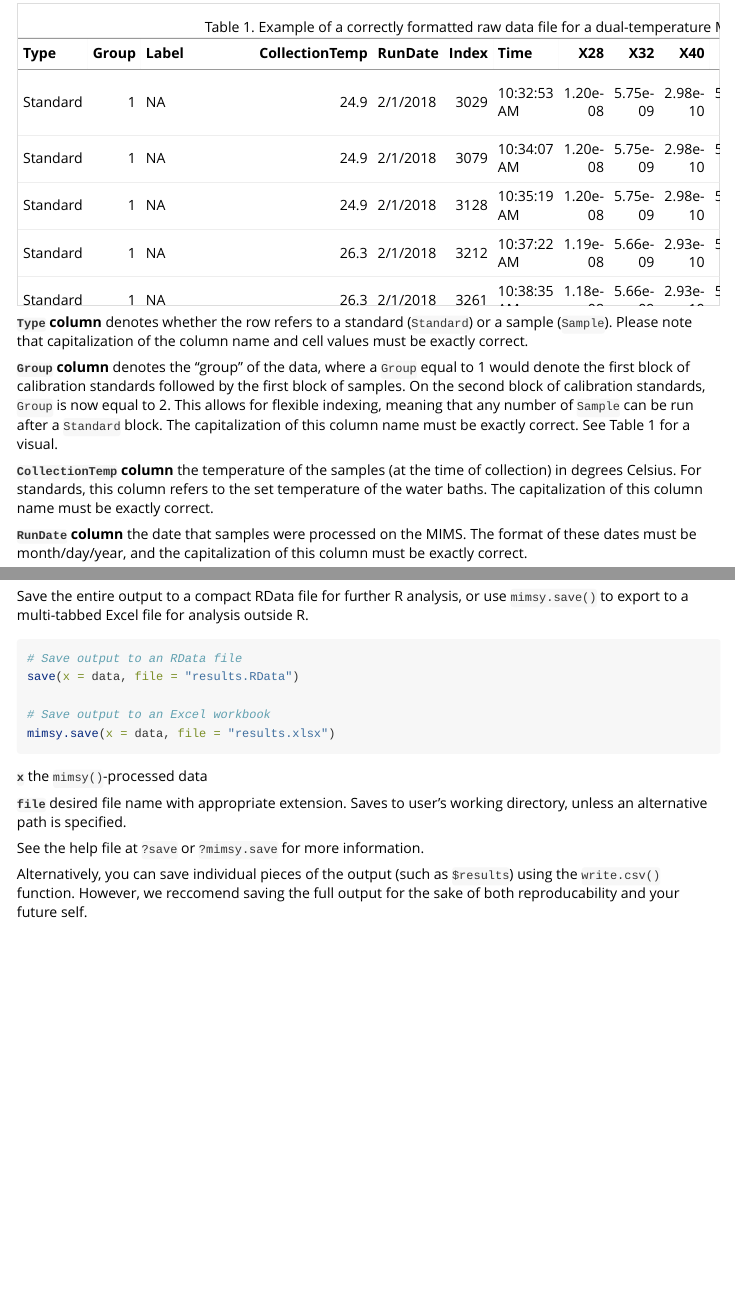
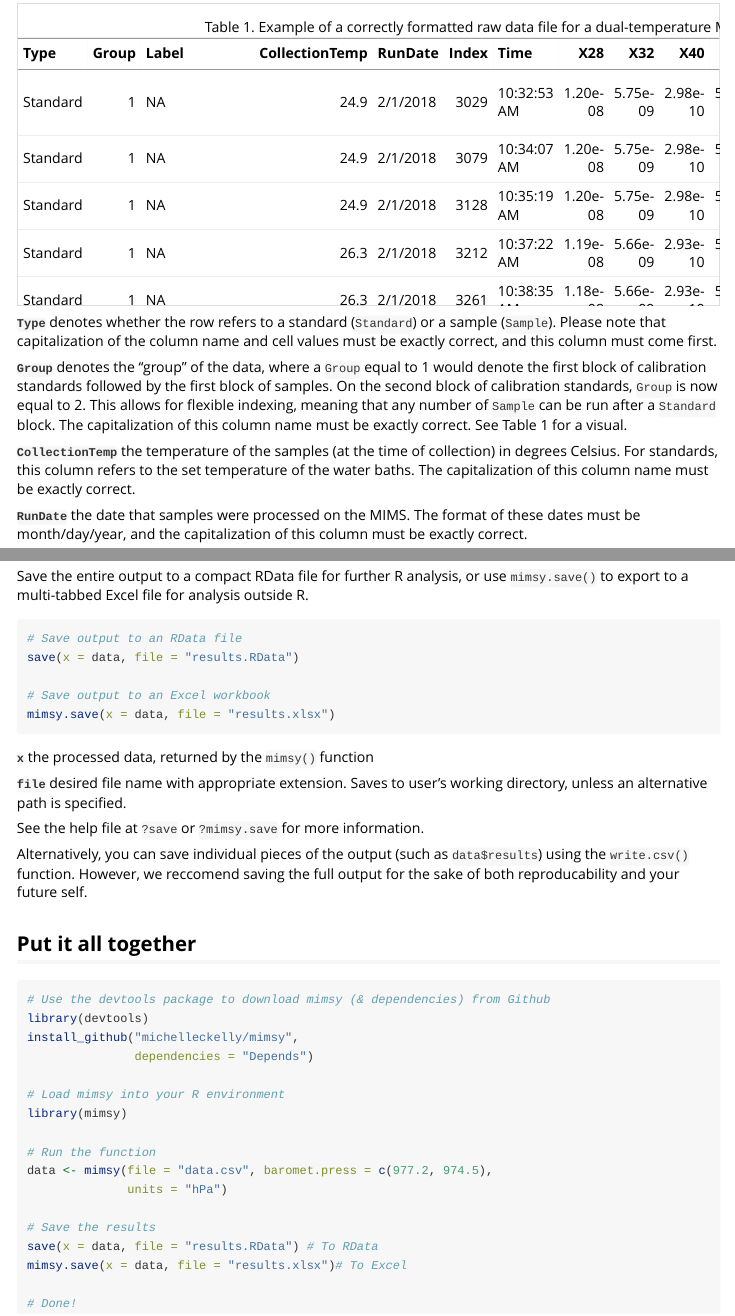
Before and after one commit to michelleckelly/mimsy, an R Markdown document (vignettes/mimsy.Rmd): the page in a window 1100 px wide, from 390 px down, and a second part further down, joined at a grey line. Rendered offline with R 4.5, knitr and Pandoc, with nearby package versions; some code elsewhere in the file could not run offline.

Commit message:
Fix spacing issues and vignette wording

````diff
--- a/vignettes/mimsy.Rmd
+++ b/vignettes/mimsy.Rmd
@@ -41,13 +41,14 @@ kable(raw, digits = 20, caption = "Table 1. Example of a correctly formatted raw
 ```
 
 
-**`Type` column** denotes whether the row refers to a standard (`Standard`) or a sample (`Sample`). Please note that capitalization of the column name and cell values must be exactly correct.
 
-**`Group` column** denotes the "group" of the data, where a `Group` equal to 1 would denote the first block of calibration standards followed by the first block of samples. On the second block of calibration standards, `Group` is now equal to 2. This allows for flexible indexing, meaning that any number of `Sample` can be run after a `Standard` block. The capitalization of this column name must be exactly correct. See Table 1 for a visual.
+**`Type`** denotes whether the row refers to a standard (`Standard`) or a sample (`Sample`). Please note that capitalization of the column name and cell values must be exactly correct, and this column must come first.
 
-**`CollectionTemp` column** the temperature of the samples (at the time of collection) in degrees Celsius. For standards, this column refers to the set temperature of the water baths. The capitalization of this column name must be exactly correct.
+**`Group`** denotes the "group" of the data, where a `Group` equal to 1 would denote the first block of calibration standards followed by the first block of samples. On the second block of calibration standards, `Group` is now equal to 2. This allows for flexible indexing, meaning that any number of `Sample` can be run after a `Standard` block. The capitalization of this column name must be exactly correct. See Table 1 for a visual.
 
-**`RunDate` column** the date that samples were processed on the MIMS. The format of these dates must be month/day/year, and the capitalization of this column must be exactly correct.
+**`CollectionTemp`** the temperature of the samples (at the time of collection) in degrees Celsius. For standards, this column refers to the set temperature of the water baths. The capitalization of this column name must be exactly correct.
+
+**`RunDate`** the date that samples were processed on the MIMS. The format of these dates must be month/day/year, and the capitalization of this column must be exactly correct.
 
 **Optional columns** we highly recommend adding any number of additional identification columns (such as `ProjectName`, `Label`, `CollectionDate`, etc.) to distinguish samples. We also recommend a `Notes` column to note barometric pressure readings or observed bubbling in Exetainer tubes. Any additional columns will be unharmed by `mimsy()` and preserved in the `$results` output.
 
@@ -71,7 +72,7 @@ library(mimsy)
 ### Next, run the `mimsy()` function:
 
 ```{r mimsyRun.display, eval=FALSE}
-# run the function
+# Run the function
 data <- mimsy(file = "data.csv", baromet.press = 977.2,
               units = "hPa")
 ```
@@ -167,10 +142,32 @@ save(x = data, file = "results.RData")
 mimsy.save(x = data, file = "results.xlsx")
 ```
 
-**`x`** the `mimsy()`-processed data
+**`x`** the processed data, returned by the `mimsy()` function
 
 **`file`** desired file name with appropriate extension. Saves to user's working directory, unless an alternative path is specified.
 
 See the help file at `?save` or `?mimsy.save` for more information.
 
-Alternatively, you can save individual pieces of the output (such as `$results`) using the `write.csv()` function. However, we reccomend saving the full output for the sake of both reproducability and your future self.
+Alternatively, you can save individual pieces of the output (such as `data$results`) using the `write.csv()` function. However, we reccomend saving the full output for the sake of both reproducability and your future self.
+
+## Put it all together
+
+```{r allTogether, eval=FALSE}
+# Use the devtools package to download mimsy (& dependencies) from Github
+library(devtools)
+install_github("michelleckelly/mimsy",
+               dependencies = "Depends")
+
+# Load mimsy into your R environment
+library(mimsy)
+
+# Run the function
+data <- mimsy(file = "data.csv", baromet.press = c(977.2, 974.5),
+              units = "hPa")
+
+# Save the results
+save(x = data, file = "results.RData") # To RData
+mimsy.save(x = data, file = "results.xlsx")# To Excel
+
+# Done!
+```
````
Also changed, not shown: vignettes/mimsy.Rmd (28 more changed lines), 1 other file.
